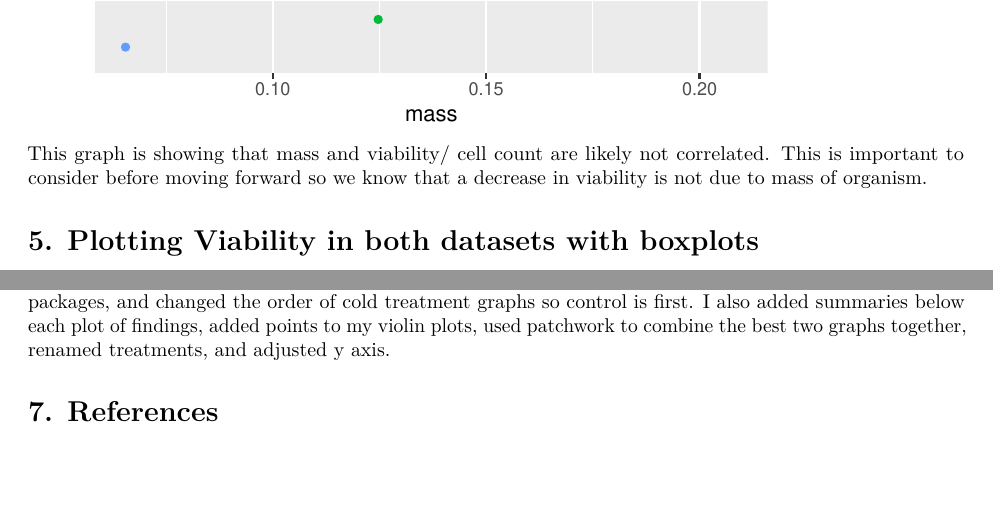
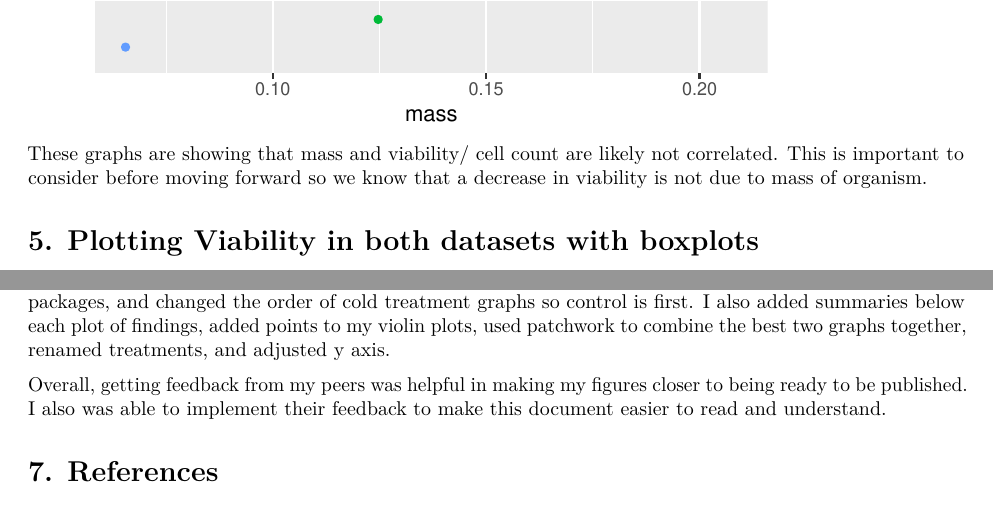
Before and after one commit to clairecampion/individualproject_datawrangle, an R Markdown document (final project.Rmd): two parts of pages 8 and 16 of 16, joined at a grey line, cut so that both start at the same text, the shorter picture padded with empty space. Rendered offline with R 4.5, knitr and Pandoc, then LaTeX, with nearby package versions; code that draws random numbers runs with fixed seeds of ours.

Commit message:
final edits
final edits

````diff
--- a/final project.Rmd
+++ b/final project.Rmd
@@ -172,7 +174,7 @@ hvia1 %>%
 
 
 ```
-This graph is showing that mass and viability/ cell count are likely not
+These graphs are showing that mass and viability/ cell count are likely not
 correlated. This is important to consider before moving forward so we know that
 a decrease in viability is not due to mass of organism.
 
@@ -294,6 +296,9 @@ the order of cold treatment graphs so control is first. I also added summaries
 below each plot of findings, added points to my violin plots, used patchwork to
 combine the best two graphs together, renamed treatments, and adjusted y axis.
 
+Overall, getting feedback from my peers was helpful in making my figures closer
+to being ready to be published. I also was able to implement their feedback to
+make this document easier to read and understand.
 
 
 # 7. References
````
Also changed, not shown: final-project.pdf (added), final project.Rmd (10 more changed lines).
